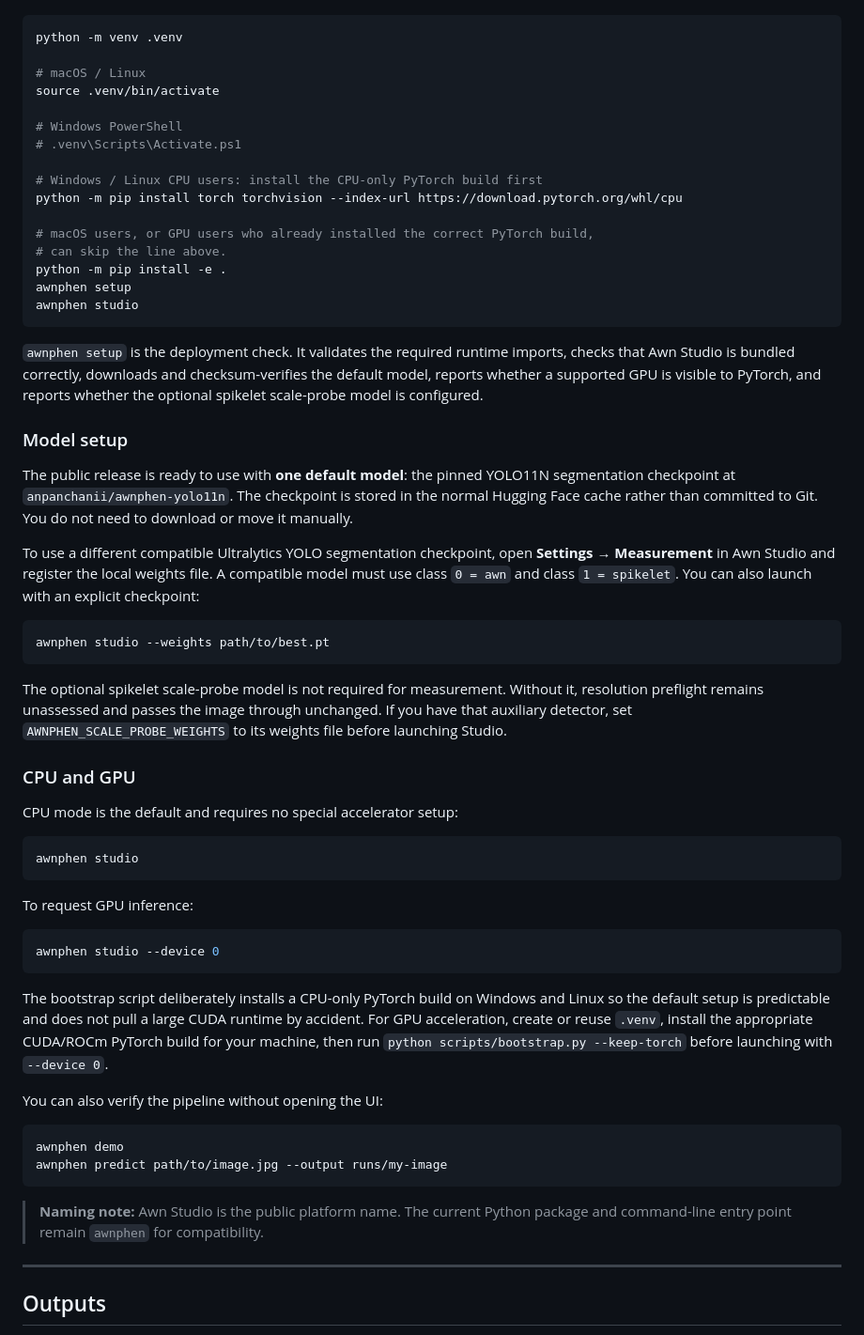
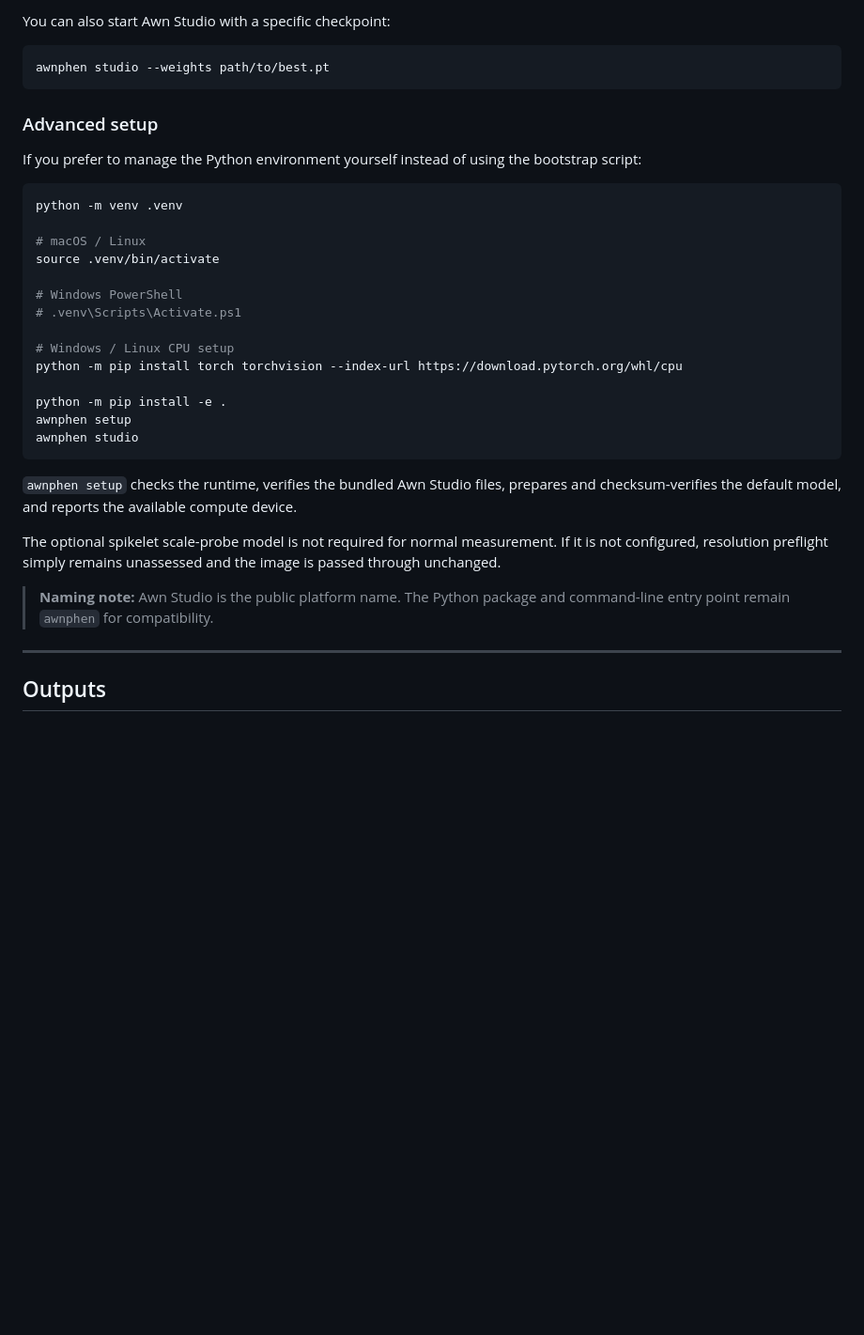
Before and after one commit to Ushiochanii/wheat-awn-phenotyping, a Markdown page: README.md, the part around one of its changes. Shown at 94% size. Rendered like a GitHub page; blank space fills up the shorter version.

````diff
--- a/README.md
+++ b/README.md
@@ -145,3 +210,12 @@ If you prefer to manage the virtual environment yourself:
+You can also start Awn Studio with a specific checkpoint:
+
+```bash
+awnphen studio --weights path/to/best.pt
+```
+
+### Advanced setup
+
+If you prefer to manage the Python environment yourself instead of using the bootstrap script:
 
 ```bash
 python -m venv .venv
@@ -152,54 +226,19 @@ source .venv/bin/activate
 # Windows PowerShell
 # .venv\Scripts\Activate.ps1
 
-# Windows / Linux CPU users: install the CPU-only PyTorch build first
+# Windows / Linux CPU setup
 python -m pip install torch torchvision --index-url https://download.pytorch.org/whl/cpu
 
-# macOS users, or GPU users who already installed the correct PyTorch build,
-# can skip the line above.
 python -m pip install -e .
 awnphen setup
 awnphen studio
 ```
 
-`awnphen setup` is the deployment check. It validates the required runtime imports, checks that Awn Studio is bundled correctly, downloads and checksum-verifies the default model, reports whether a supported GPU is visible to PyTorch, and reports whether the optional spikelet scale-probe model is configured.
+`awnphen setup` checks the runtime, verifies the bundled Awn Studio files, prepares and checksum-verifies the default model, and reports the available compute device.
 
-### Model setup
+The optional spikelet scale-probe model is not required for normal measurement. If it is not configured, resolution preflight simply remains unassessed and the image is passed through unchanged.
 
-The public release is ready to use with **one default model**: the pinned YOLO11N segmentation checkpoint at `anpanchanii/awnphen-yolo11n`. The checkpoint is stored in the normal Hugging Face cache rather than committed to Git. You do not need to download or move it manually.
-
-To use a different compatible Ultralytics YOLO segmentation checkpoint, open **Settings → Measurement** in Awn Studio and register the local weights file. A compatible model must use class `0 = awn` and class `1 = spikelet`. You can also launch with an explicit checkpoint:
-
-```bash
-awnphen studio --weights path/to/best.pt
-```
-
-The optional spikelet scale-probe model is not required for measurement. Without it, resolution preflight remains unassessed and passes the image through unchanged. If you have that auxiliary detector, set `AWNPHEN_SCALE_PROBE_WEIGHTS` to its weights file before launching Studio.
-
-### CPU and GPU
-
-CPU mode is the default and requires no special accelerator setup:
-
-```bash
-awnphen studio
-```
-
-To request GPU inference:
-
-```bash
-awnphen studio --device 0
-```
-
-The bootstrap script deliberately installs a CPU-only PyTorch build on Windows and Linux so the default setup is predictable and does not pull a large CUDA runtime by accident. For GPU acceleration, create or reuse `.venv`, install the appropriate CUDA/ROCm PyTorch build for your machine, then run `python scripts/bootstrap.py --keep-torch` before launching with `--device 0`.
-
-You can also verify the pipeline without opening the UI:
-
-```bash
-awnphen demo
-awnphen predict path/to/image.jpg --output runs/my-image
-```
-
-> **Naming note:** Awn Studio is the public platform name. The current Python package and command-line entry point remain `awnphen` for compatibility.
+> **Naming note:** Awn Studio is the public platform name. The Python package and command-line entry point remain `awnphen` for compatibility.
 
 ---
 
````
Also changed, not shown: other parts of README.md (+71 -6 lines).
